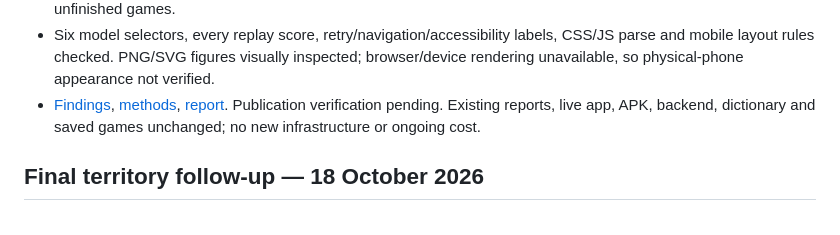
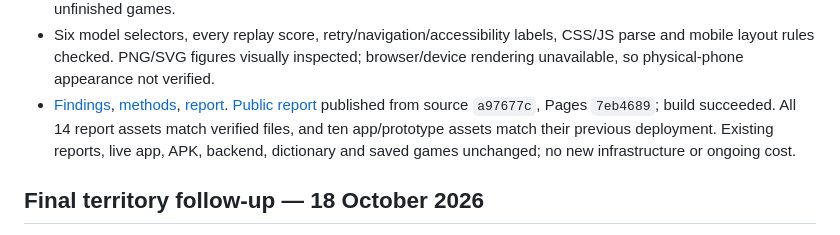
Before and after one commit to xNorbertx/word-conquest, a Markdown page: docs/PROGRESS.md, the part around the change. Rendered like a GitHub page.

Commit message:
Record verified publication of 3/5 castle study

```diff
--- a/docs/PROGRESS.md
+++ b/docs/PROGRESS.md
@@ -23,7 +23,10 @@
 - [Findings](research/castle-35-2026-10-18/FINDINGS.md),
   [methods](research/castle-35-2026-10-18/README.md),
   [report](research/castle-35-2026-10-18/index.html).
-  Publication verification pending. Existing reports, live app, APK, backend,
+  [Public report](https://xnorbertx.github.io/word-conquest/research/castle-35-2026-10-18/)
+  published from source `a97677c`, Pages `7eb4689`; build succeeded. All 14
+  report assets match verified files, and ten app/prototype assets match their
+  previous deployment. Existing reports, live app, APK, backend,
   dictionary and saved games unchanged; no new infrastructure or ongoing cost.
 
 ## Final territory follow-up — 18 October 2026
```
